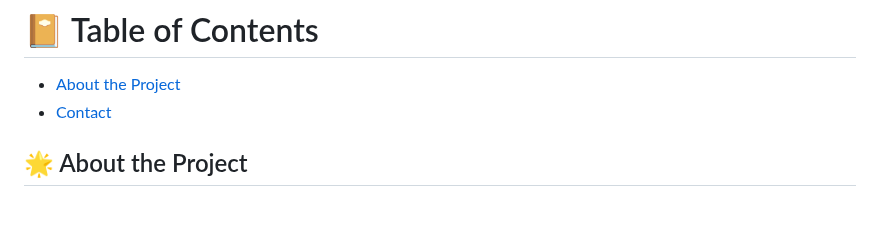
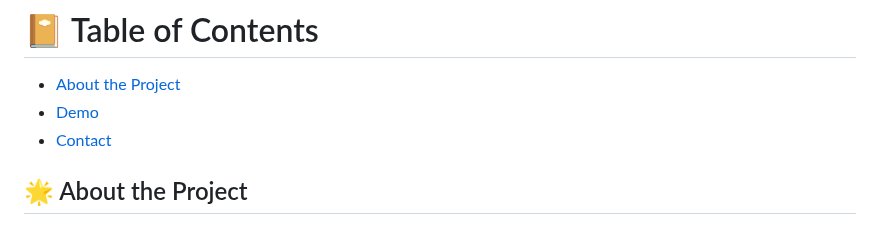
Before and after one commit to welocaltoast/advocate.ai, a Markdown page: README.md, the part around the change. GitHub-like rendering.

```diff
--- a/README.md
+++ b/README.md
@@ -14,6 +14,7 @@
 # :notebook_with_decorative_cover: Table of Contents
 
 - [About the Project](#star2-about-the-project)
+- [Demo](#demo)
 - [Contact](#handshake-contact)
 
 
```
